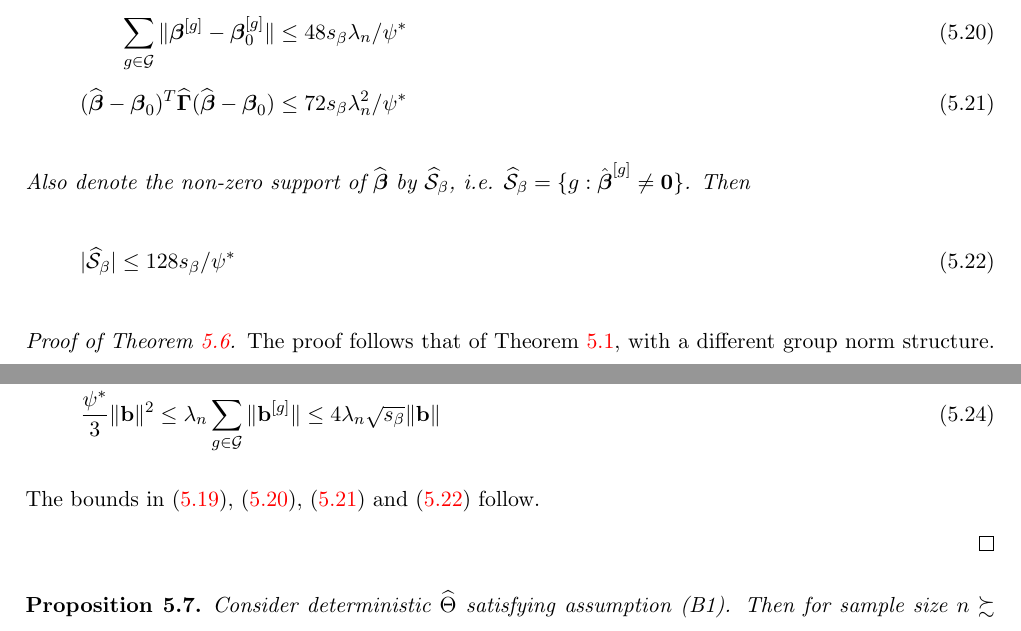
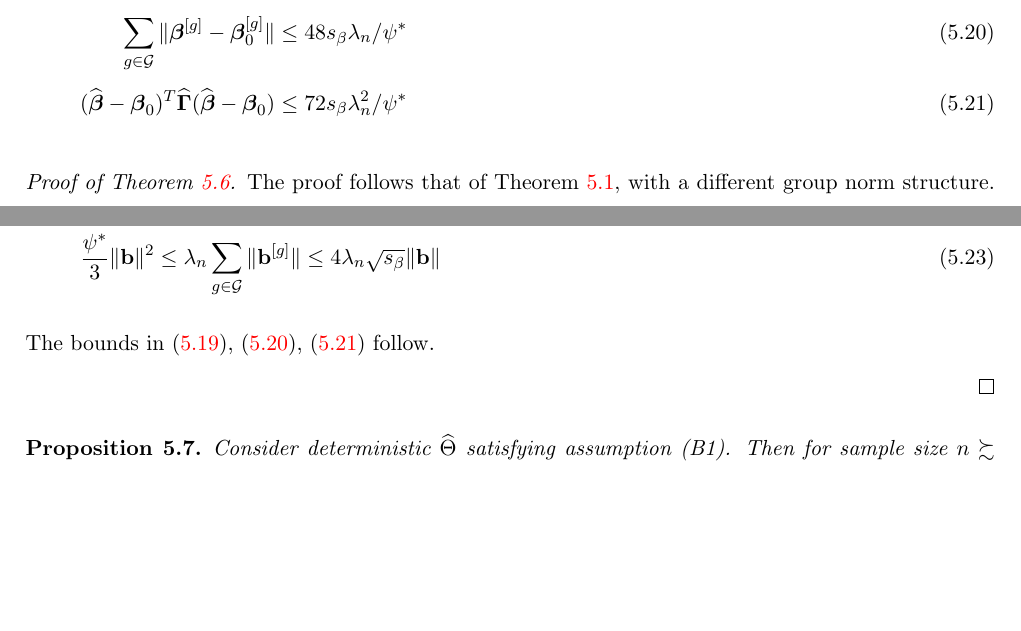
Before and after one commit to shubhobm/Stratified-mult-GGM, a LaTeX document (MS/first-draft.tex): two parts of page 13 of 14, joined at a grey line, cut so that both start at the same text, the shorter picture padded with empty space. Compiled offline with pdfLaTeX; a LaTeX package or settings file that is missing is left out.

Commit message:
starting on hyp. testing

```diff
--- a/MS/first-draft.tex
+++ b/MS/first-draft.tex
@@ -783,11 +783,11 @@ the following holds
 72 s_\beta \lambda_n^2 / \psi^* \label{eqn:BetaThmEqn3}
 \end{align}
 %
-Also denote the non-zero support of $\widehat \bfbeta$ by $\widehat \cS_\beta$, i.e. $\widehat \cS_\beta = \{ g: \hat \bfbeta^{[g]} \neq {\bf 0} \}$. Then
-%
-\begin{align}\label{eqn:BetaThmEqn4}
-| \widehat \cS_\beta| \leq 128 s_\beta / \psi^*
-\end{align}
+%Also denote the non-zero support of $\widehat \bfbeta$ by $\widehat \cS_\beta$, i.e. $\widehat \cS_\beta = \{ g: \hat \bfbeta^{[g]} \neq {\bf 0} \}$. Then
+%%
+%\begin{align}\label{eqn:BetaThmEqn4}
+%| \widehat \cS_\beta| \leq 128 s_\beta / \psi^*
+%\end{align}
 \end{Theorem}
 
 \begin{proof}[Proof of Theorem~\ref{thm:BetaThm}]
@@ -814,7 +814,8 @@ Proceeding similarly as the proof of Theorem~\ref{thm:ThetaThm}, with a differen
 \frac{\psi^*}{3} \| \bfb \|^2 & \leq \lambda_n \sum_{g \in \cG} \| \bfb^{[g]} \| \leq 4 \lambda_n \sqrt{s_\beta} \| \bfb \|
 \end{align}
 %
-The bounds in (\ref{eqn:BetaThmEqn1}), (\ref{eqn:BetaThmEqn2}), (\ref{eqn:BetaThmEqn3}) and (\ref{eqn:BetaThmEqn4}) follow.
+The bounds in (\ref{eqn:BetaThmEqn1}), (\ref{eqn:BetaThmEqn2}), (\ref{eqn:BetaThmEqn3}) %and (\ref{eqn:BetaThmEqn4})
+follow.
 
 \end{proof}
 
```
Also changed, not shown: MS/first-draft.bbl (added), MS/first-draft.pdf, 4 other files.
